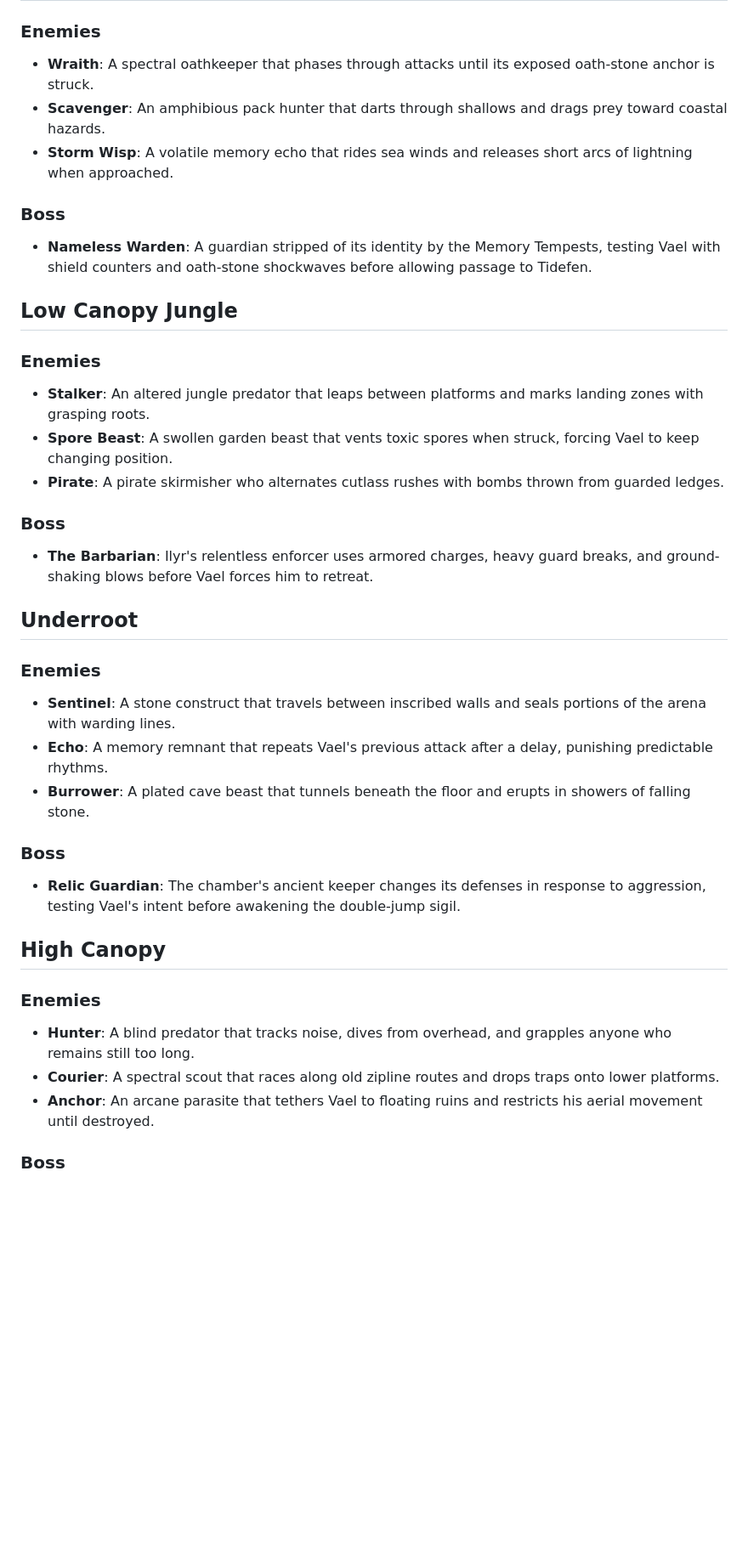
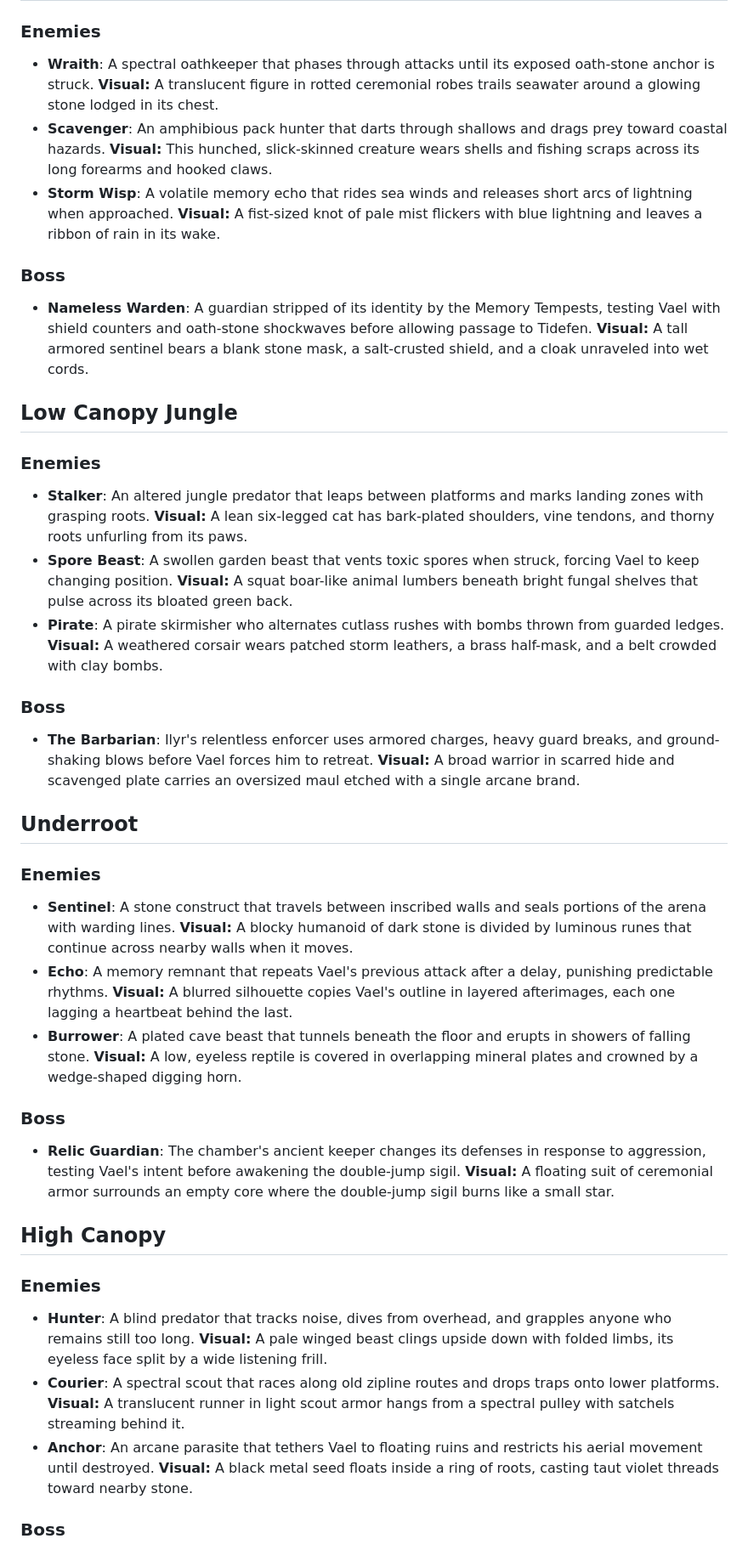
Before and after one commit to andrewgilliland/awash, a Markdown page: docs/enemies/README.md, the part around one of its changes. Shown at 85% size. GitHub-like rendering; blank space fills up the shorter version.

Commit message:
feat: adds enemy visual

```diff
--- a/docs/enemies/README.md
+++ b/docs/enemies/README.md
@@ -7,44 +7,59 @@ Enemies and bosses are grouped by the regions defined in [setting.md](../story/s
 ### Enemies
 
 - **Wraith**: A spectral oathkeeper that phases through attacks until its exposed oath-stone anchor is struck.
+  **Visual:** A translucent figure in rotted ceremonial robes trails seawater around a glowing stone lodged in its chest.
 - **Scavenger**: An amphibious pack hunter that darts through shallows and drags prey toward coastal hazards.
+  **Visual:** This hunched, slick-skinned creature wears shells and fishing scraps across its long forearms and hooked claws.
 - **Storm Wisp**: A volatile memory echo that rides sea winds and releases short arcs of lightning when approached.
+  **Visual:** A fist-sized knot of pale mist flickers with blue lightning and leaves a ribbon of rain in its wake.
 
 ### Boss
 
 - **Nameless Warden**: A guardian stripped of its identity by the Memory Tempests, testing Vael with shield counters and oath-stone shockwaves before allowing passage to Tidefen.
+  **Visual:** A tall armored sentinel bears a blank stone mask, a salt-crusted shield, and a cloak unraveled into wet cords.
 
 ## Low Canopy Jungle
 
 ### Enemies
 
 - **Stalker**: An altered jungle predator that leaps between platforms and marks landing zones with grasping roots.
+  **Visual:** A lean six-legged cat has bark-plated shoulders, vine tendons, and thorny roots unfurling from its paws.
 - **Spore Beast**: A swollen garden beast that vents toxic spores when struck, forcing Vael to keep changing position.
+  **Visual:** A squat boar-like animal lumbers beneath bright fungal shelves that pulse across its bloated green back.
 - **Pirate**: A pirate skirmisher who alternates cutlass rushes with bombs thrown from guarded ledges.
+  **Visual:** A weathered corsair wears patched storm leathers, a brass half-mask, and a belt crowded with clay bombs.
 
 ### Boss
 
 - **The Barbarian**: Ilyr's relentless enforcer uses armored charges, heavy guard breaks, and ground-shaking blows before Vael forces him to retreat.
+  **Visual:** A broad warrior in scarred hide and scavenged plate carries an oversized maul etched with a single arcane brand.
 
 ## Underroot
 
 ### Enemies
 
 - **Sentinel**: A stone construct that travels between inscribed walls and seals portions of the arena with warding lines.
+  **Visual:** A blocky humanoid of dark stone is divided by luminous runes that continue across nearby walls when it moves.
 - **Echo**: A memory remnant that repeats Vael's previous attack after a delay, punishing predictable rhythms.
+  **Visual:** A blurred silhouette copies Vael's outline in layered afterimages, each one lagging a heartbeat behind the last.
 - **Burrower**: A plated cave beast that tunnels beneath the floor and erupts in showers of falling stone.
+  **Visual:** A low, eyeless reptile is covered in overlapping mineral plates and crowned by a wedge-shaped digging horn.
 
 ### Boss
 
 - **Relic Guardian**: The chamber's ancient keeper changes its defenses in response to aggression, testing Vael's intent before awakening the double-jump sigil.
+  **Visual:** A floating suit of ceremonial armor surrounds an empty core where the double-jump sigil burns like a small star.
 
 ## High Canopy
 
 ### Enemies
 
 - **Hunter**: A blind predator that tracks noise, dives from overhead, and grapples anyone who remains still too long.
+  **Visual:** A pale winged beast clings upside down with folded limbs, its eyeless face split by a wide listening frill.
 - **Courier**: A spectral scout that races along old zipline routes and drops traps onto lower platforms.
+  **Visual:** A translucent runner in light scout armor hangs from a spectral pulley with satchels streaming behind it.
 - **Anchor**: An arcane parasite that tethers Vael to floating ruins and restricts his aerial movement until destroyed.
+  **Visual:** A black metal seed floats inside a ring of roots, casting taut violet threads toward nearby stone.
 
 ### Boss
 
```
Also changed, not shown: other parts of docs/enemies/README.md (+17 -0 lines).
